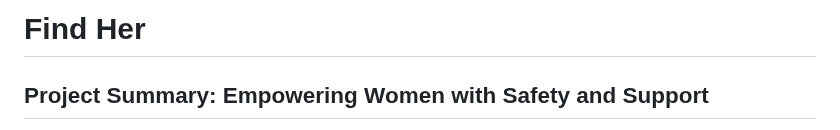
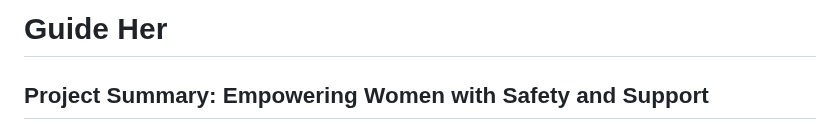
Before and after one commit to 20username11/gdg, a Markdown page: README.md, the part around the change. Drawn GitHub-style.

```diff
--- a/README.md
+++ b/README.md
@@ -1,4 +1,4 @@
-# Find Her
+# Guide Her
 
 ## Project Summary: Empowering Women with Safety and Support
 
```
